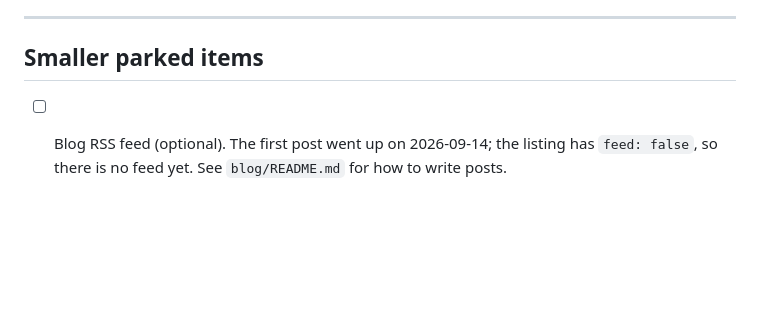
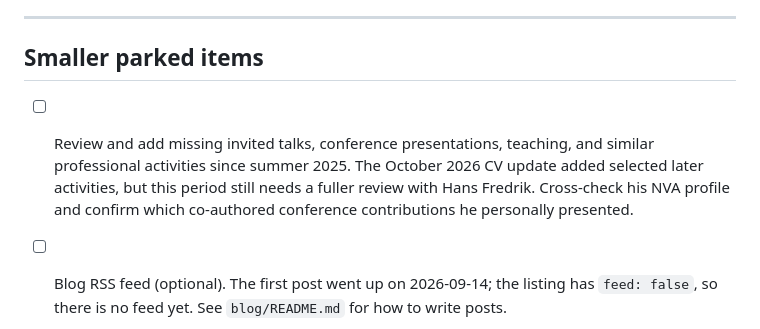
Before and after one commit to hafsunde/personal_website, a Markdown page: LONG_TERM_TODO.md, the part around the change. Rendered like a GitHub page; blank space fills up the shorter version.

Commit message:
Document NVA reference and remaining CV activity review

```diff
--- a/LONG_TERM_TODO.md
+++ b/LONG_TERM_TODO.md
@@ -47,5 +47,6 @@ The original PDF is retained locally at `tmp/pdfs/cv-original.pdf` and in Git hi
 
 ## Smaller parked items
 
+- [ ] Review and add missing invited talks, conference presentations, teaching, and similar professional activities since summer 2025. The October 2026 CV update added selected later activities, but this period still needs a fuller review with Hans Fredrik. Cross-check his NVA profile and confirm which co-authored conference contributions he personally presented.
 - [ ] Blog RSS feed (optional). The first post went up on 2026-09-14; the listing has `feed: false`, so there is no feed yet. See `blog/README.md` for how to write posts.
 - [ ] Add a skill or workflow that checks that the publication list is up to date (new preprints, preprints that have been published, updated details in published papers). Manual for now; could be automated later.
```
Also changed, not shown: CLAUDE.md (+2 -0 lines).
